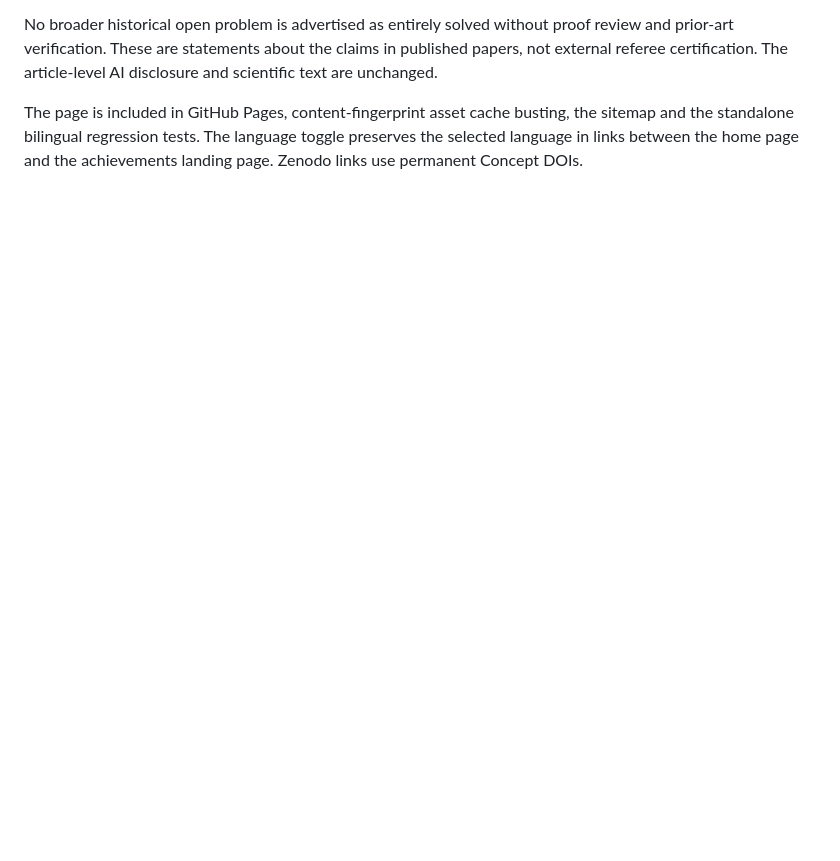
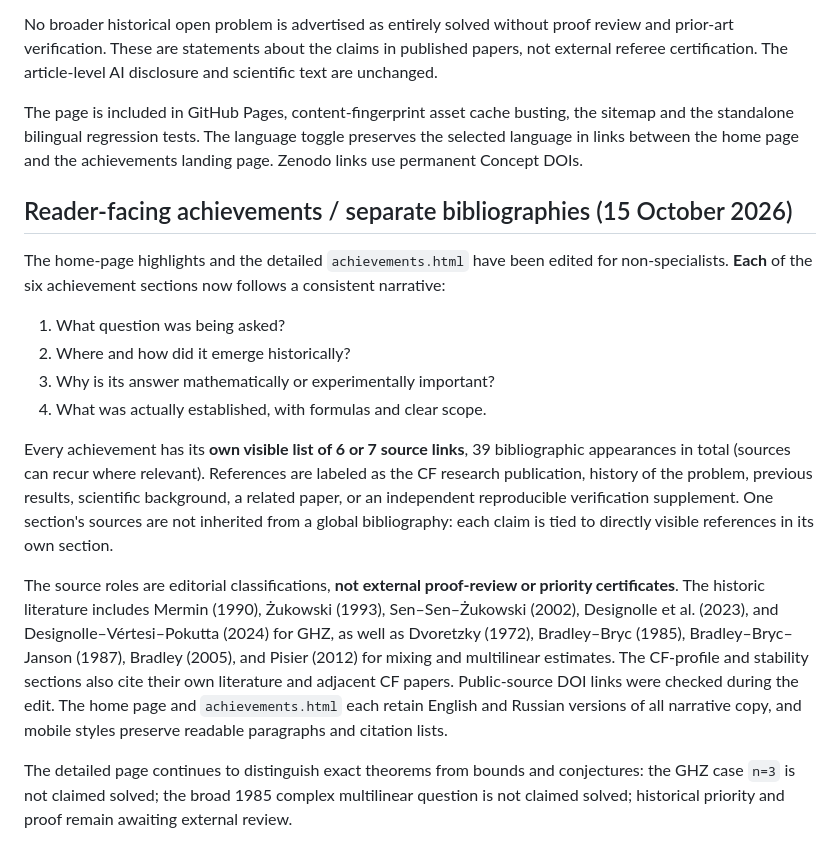
Before and after one commit to alexmartinevski/CF-Dependence-Public, a Markdown page: website/README.md, the part around the change. Drawn GitHub-style; blank space fills up the shorter version.

```diff
--- a/website/README.md
+++ b/website/README.md
@@ -236,3 +236,37 @@ The page is included in GitHub Pages, content-fingerprint asset cache busting,
 the sitemap and the standalone bilingual regression tests. The language toggle
 preserves the selected language in links between the home page and the
 achievements landing page. Zenodo links use permanent Concept DOIs.
+
+## Reader-facing achievements / separate bibliographies (15 October 2026)
+The home-page highlights and the detailed `achievements.html` have been
+edited for non-specialists. **Each** of the six achievement sections now follows
+a consistent narrative:
+
+1. What question was being asked?
+2. Where and how did it emerge historically?
+3. Why is its answer mathematically or experimentally important?
+4. What was actually established, with formulas and clear scope.
+
+Every achievement has its **own visible list of 6 or 7 source links**, 39
+bibliographic appearances in total (sources can recur where relevant).
+References are labeled as the CF research publication, history of the problem,
+previous results, scientific background, a related paper, or an independent
+reproducible verification supplement. One section's sources are not inherited
+from a global bibliography: each claim is tied to directly visible references
+in its own section.
+
+The source roles are editorial classifications, **not external proof-review or
+priority certificates**. The historic literature includes Mermin (1990),
+Żukowski (1993), Sen–Sen–Żukowski (2002), Designolle et al. (2023), and
+Designolle–Vértesi–Pokutta (2024) for GHZ, as well as Dvoretzky (1972),
+Bradley–Bryc (1985), Bradley–Bryc–Janson (1987), Bradley (2005), and Pisier
+(2012) for mixing and multilinear estimates. The CF-profile and stability
+sections also cite their own literature and adjacent CF papers.
+Public-source DOI links were checked during the edit. The home page and
+`achievements.html` each retain English and Russian versions of all narrative
+copy, and mobile styles preserve readable paragraphs and citation lists.
+
+The detailed page continues to distinguish exact theorems from bounds and
+conjectures: the GHZ case `n=3` is not claimed solved; the broad 1985 complex
+multilinear question is not claimed solved; historical priority and proof remain
+awaiting external review.
```
